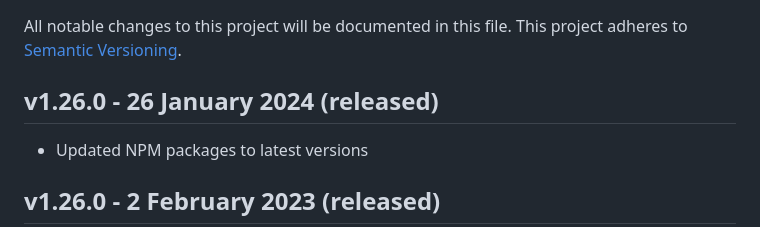
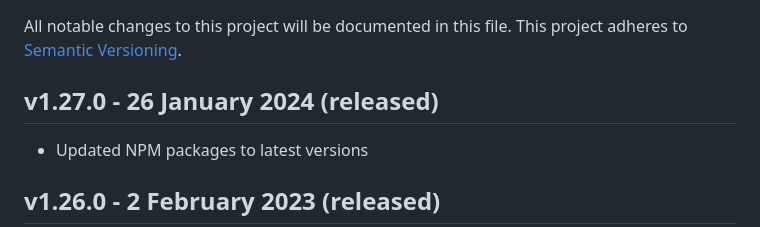
Before and after one commit to FoodStandardsAgency/register-a-food-business-validation, a Markdown page: CHANGELOG.md, the part around the change. GitHub-like rendering.

Commit message:
changed number

```diff
--- a/CHANGELOG.md
+++ b/CHANGELOG.md
@@ -3,7 +3,7 @@
 All notable changes to this project will be documented in this file.
 This project adheres to [Semantic Versioning](http://semver.org/).
 
-## v1.26.0 - 26 January 2024 (released)
+## v1.27.0 - 26 January 2024 (released)
 
 - Updated NPM packages to latest versions
 
```
